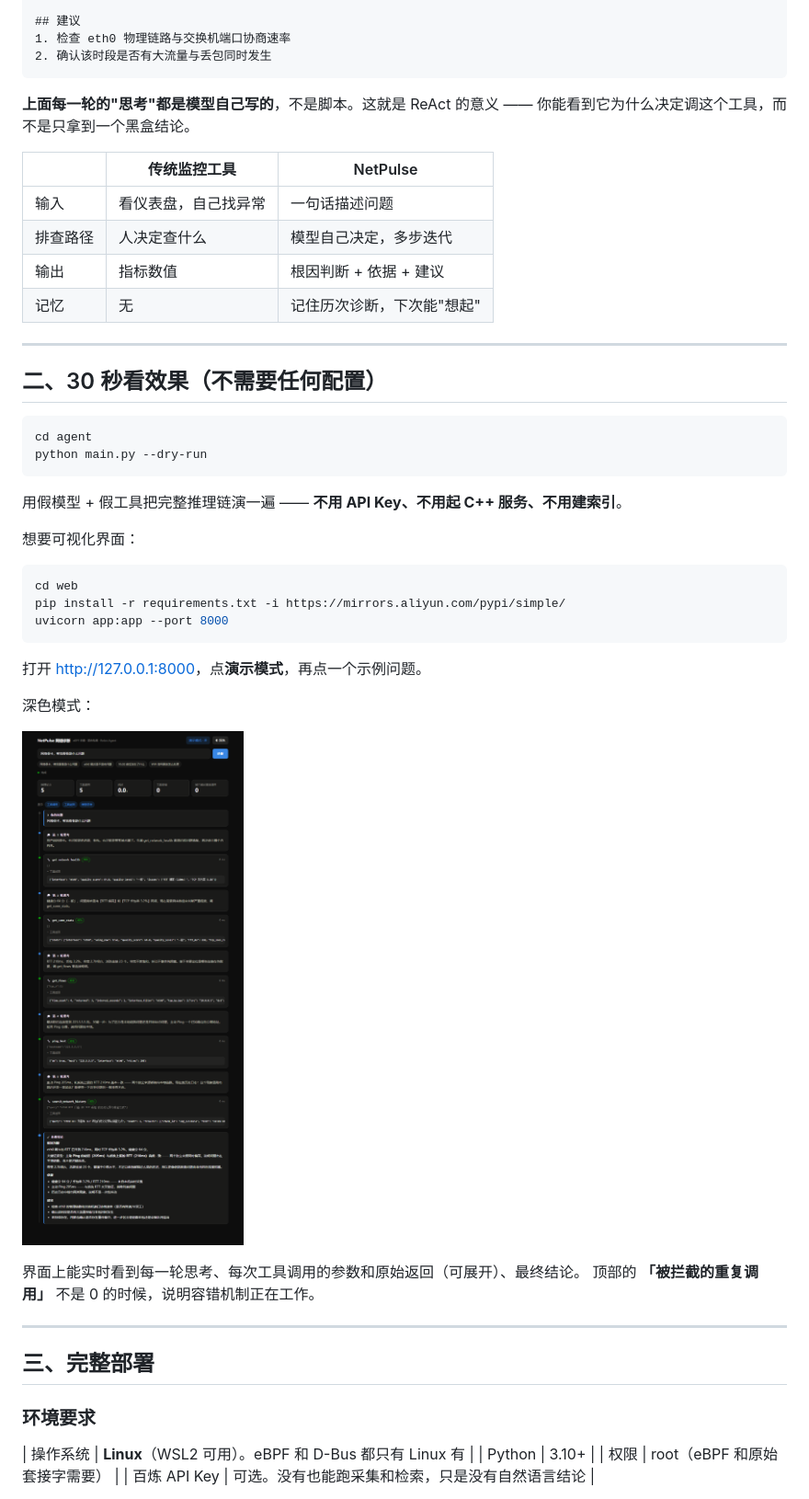
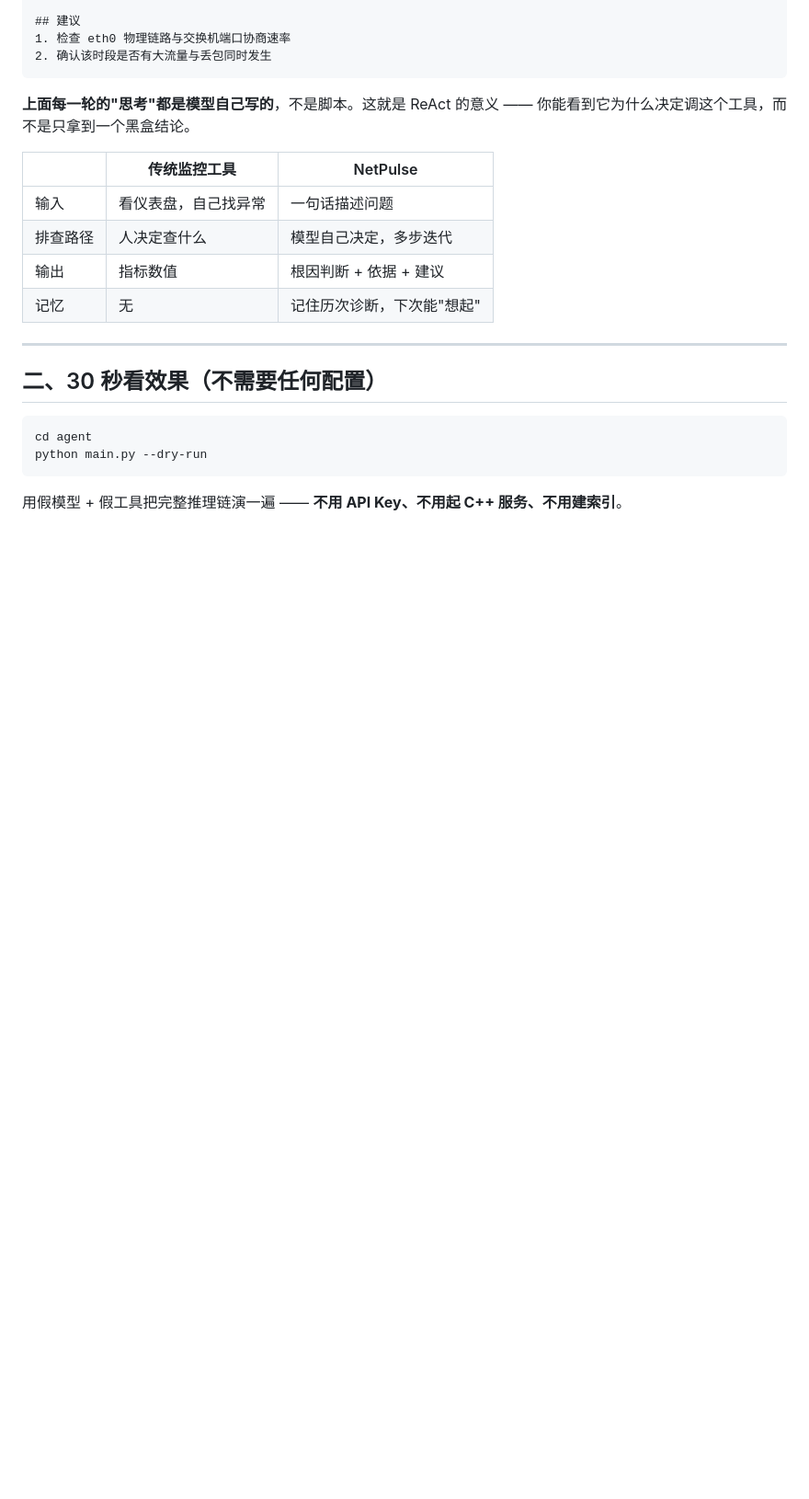
Before and after one commit to Auli-lai/NetPulse, a Markdown page: README.md, the part around one of its changes. Shown at 92% size. Drawn GitHub-style; blank space fills up the shorter version.

````diff
--- a/README.md
+++ b/README.md
@@ -61,31 +61,3 @@ python main.py --dry-run
 
 用假模型 + 假工具把完整推理链演一遍 —— **不用 API Key、不用起 C++ 服务、不用建索引**。
 
-想要可视化界面：
-
-```bash
-cd web
-pip install -r requirements.txt -i https://mirrors.aliyun.com/pypi/simple/
-uvicorn app:app --port 8000
-```
-
-打开 <http://127.0.0.1:8000>，点**演示模式**，再点一个示例问题。
-
-深色模式：
-
-![深色模式](docs/screenshot-dark.png)
-
-界面上能实时看到每一轮思考、每次工具调用的参数和原始返回（可展开）、最终结论。
-顶部的 **「被拦截的重复调用」** 不是 0 的时候，说明容错机制正在工作。
-
----
-
-## 三、完整部署
-
-### 环境要求
-
-| 操作系统 | **Linux**（WSL2 可用）。eBPF 和 D-Bus 都只有 Linux 有 |
-| Python | 3.10+ |
-| 权限 | root（eBPF 和原始套接字需要） |
-| 百炼 API Key | 可选。没有也能跑采集和检索，只是没有自然语言结论 |
-
````
Also changed, not shown: other parts of README.md (+3 -38 lines).
